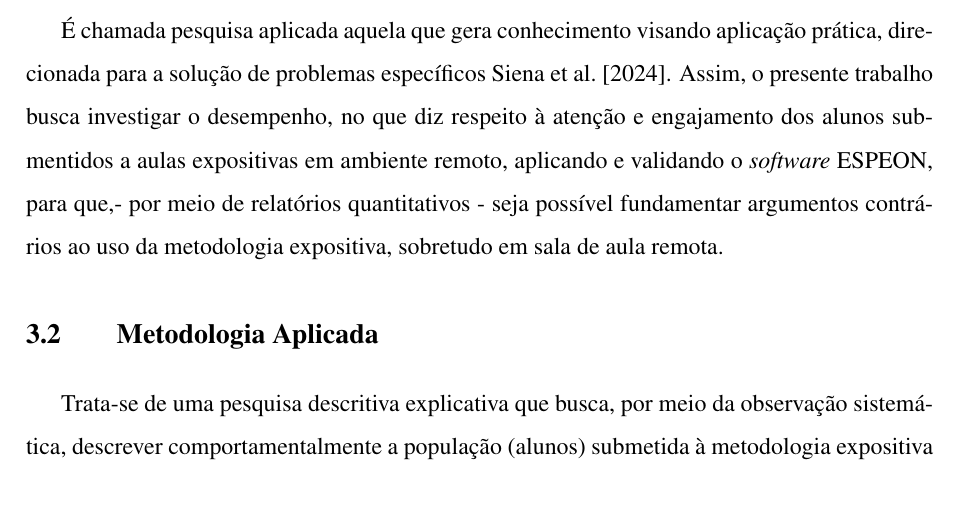
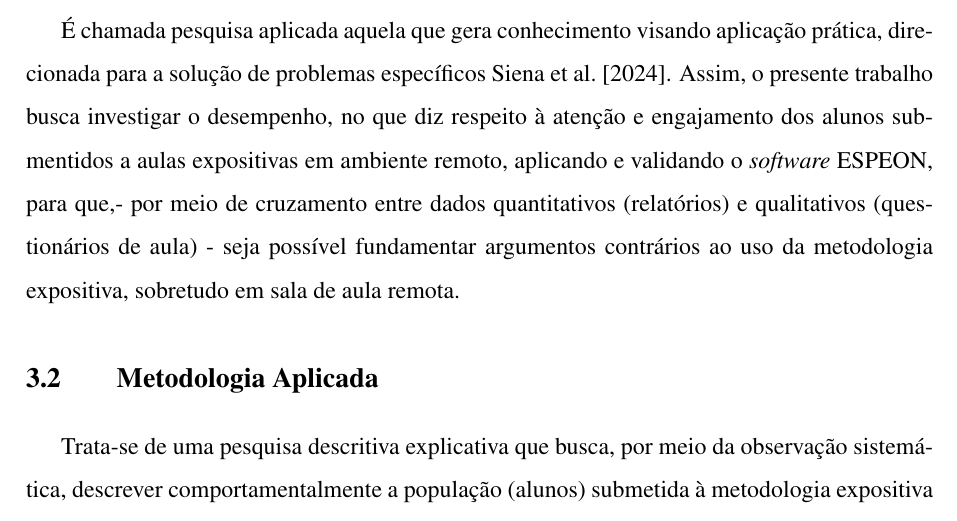
Before and after one commit to Manoel-Mieiro/tcc, a LaTeX thesis (main.tex, which reads chapters/methodology/methodology.tex): part of page 24 of 53, cut so that both start at the same text. Compiled offline with pdfLaTeX.

Commit message:
update: [research_kind] indicando caráter quali-quanti da pesquisa no tipo.

```diff
--- a/chapters/methodology/methodology.tex
+++ b/chapters/methodology/methodology.tex
@@ -2,7 +2,7 @@
 Neste capítulo serão apresentados os princípios metodológicos e ferramentas para tipificar, caracterizar e conduzir a pesquisa. São apresentadas a metodologia aplicada ao estudo em laboratório efetuado, os métodos empregados na condução do estudo e o ferramental utilizado na extração dos dados, para validação das informações elicitadas.
 
 \section{Tipo de Pesquisa}\label{sec:research_kind}
-É chamada pesquisa aplicada aquela que gera conhecimento visando aplicação prática, direcionada para a solução de problemas específicos \cite{sienaMetodologiaPesquisaCientifica2024}. Assim, o presente trabalho busca investigar o desempenho, no que diz respeito à atenção e engajamento dos alunos submentidos a aulas expositivas em ambiente remoto, aplicando e validando o \textit{software} ESPEON, para que,- por meio de relatórios quantitativos - seja possível fundamentar argumentos contrários ao uso da metodologia expositiva, sobretudo em sala de aula remota.
+É chamada pesquisa aplicada aquela que gera conhecimento visando aplicação prática, direcionada para a solução de problemas específicos \cite{sienaMetodologiaPesquisaCientifica2024}. Assim, o presente trabalho busca investigar o desempenho, no que diz respeito à atenção e engajamento dos alunos submentidos a aulas expositivas em ambiente remoto, aplicando e validando o \textit{software} ESPEON, para que,- por meio de cruzamento entre dados quantitativos (relatórios) e qualitativos (questionários de aula) - seja possível fundamentar argumentos contrários ao uso da metodologia expositiva, sobretudo em sala de aula remota.
 
 \section{Metodologia Aplicada}\label{sec:applied_methodology}
 Trata-se de uma pesquisa descritiva explicativa que busca, por meio da observação sistemática, descrever comportamentalmente a população (alunos) submetida à metodologia expositiva em sala de aula virtual. Pretende-se, com o auxílio do ESPEON para coleta e análise de dados, elicitar o desempenho, no que diz respeito ao comprometimento discente, dos alunos submetidos ao cenário proposto, a fim de identificar os desafios que a aula expositiva enfrenta nesse contexto.
```
